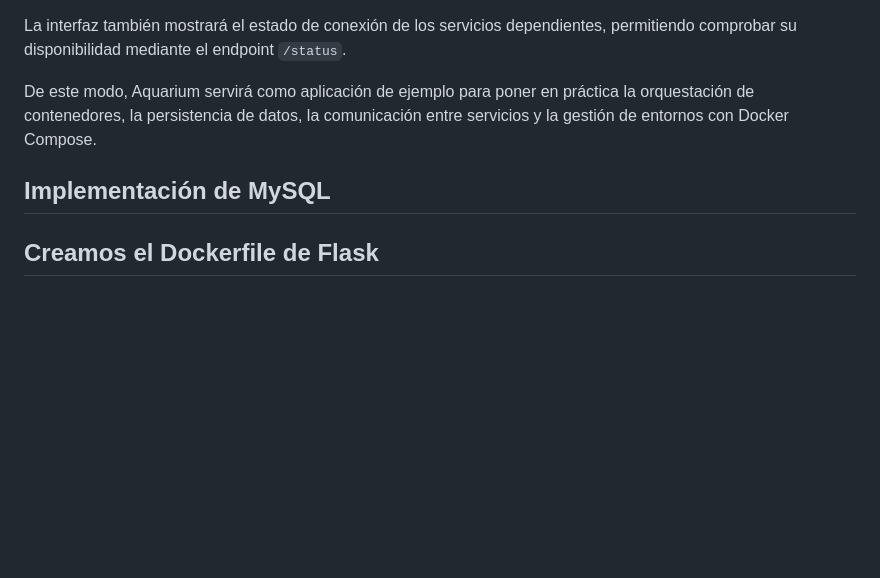
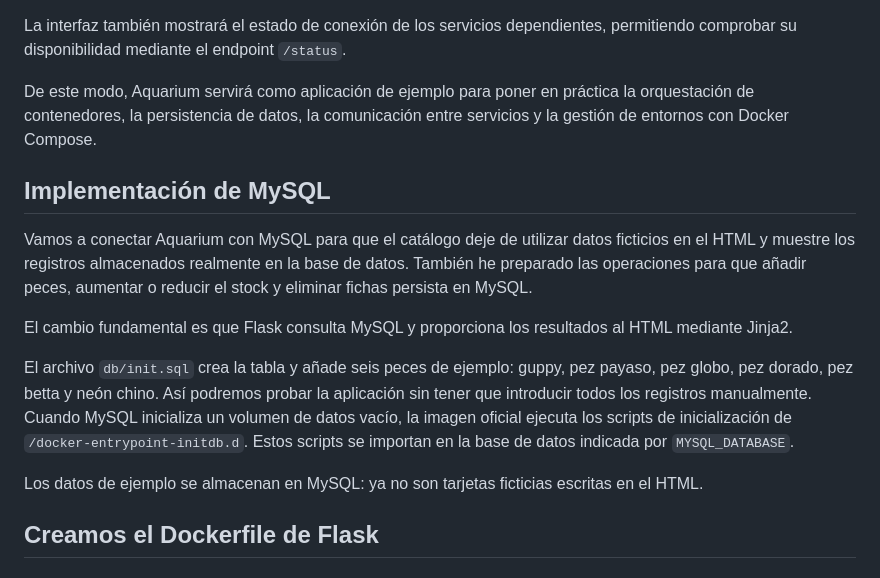
Before and after one commit to ignasipc/Redes-Avanzadas, a Markdown page: Practica1/README.md, the part around the change. Drawn GitHub-style; blank space fills up the shorter version.

Commit message:
Implementation of MySQL

```diff
--- a/Practica1/README.md
+++ b/Practica1/README.md
@@ -491,8 +491,15 @@ La interfaz también mostrará el estado de conexión de los servicios dependien
 
 De este modo, Aquarium servirá como aplicación de ejemplo para poner en práctica la orquestación de contenedores, la persistencia de datos, la comunicación entre servicios y la gestión de entornos con Docker Compose.
 
+## Implementación de MySQL
 
-## Implementación de MySQL
+Vamos a conectar Aquarium con MySQL para que el catálogo deje de utilizar datos ficticios en el HTML y muestre los registros almacenados realmente en la base de datos. También he preparado las operaciones para que añadir peces, aumentar o reducir el stock y eliminar fichas persista en MySQL.
+
+El cambio fundamental es que Flask consulta MySQL y proporciona los resultados al HTML mediante Jinja2.
+
+El archivo `db/init.sql` crea la tabla y añade seis peces de ejemplo: guppy, pez payaso, pez globo, pez dorado, pez betta y neón chino. Así podremos probar la aplicación sin tener que introducir todos los registros manualmente. Cuando MySQL inicializa un volumen de datos vacío, la imagen oficial ejecuta los scripts de inicialización de `/docker-entrypoint-initdb.d`. Estos scripts se importan en la base de datos indicada por `MYSQL_DATABASE`.
+
+Los datos de ejemplo se almacenan en MySQL: ya no son tarjetas ficticias escritas en el HTML.
 
 ## Creamos el Dockerfile de Flask
 
```
